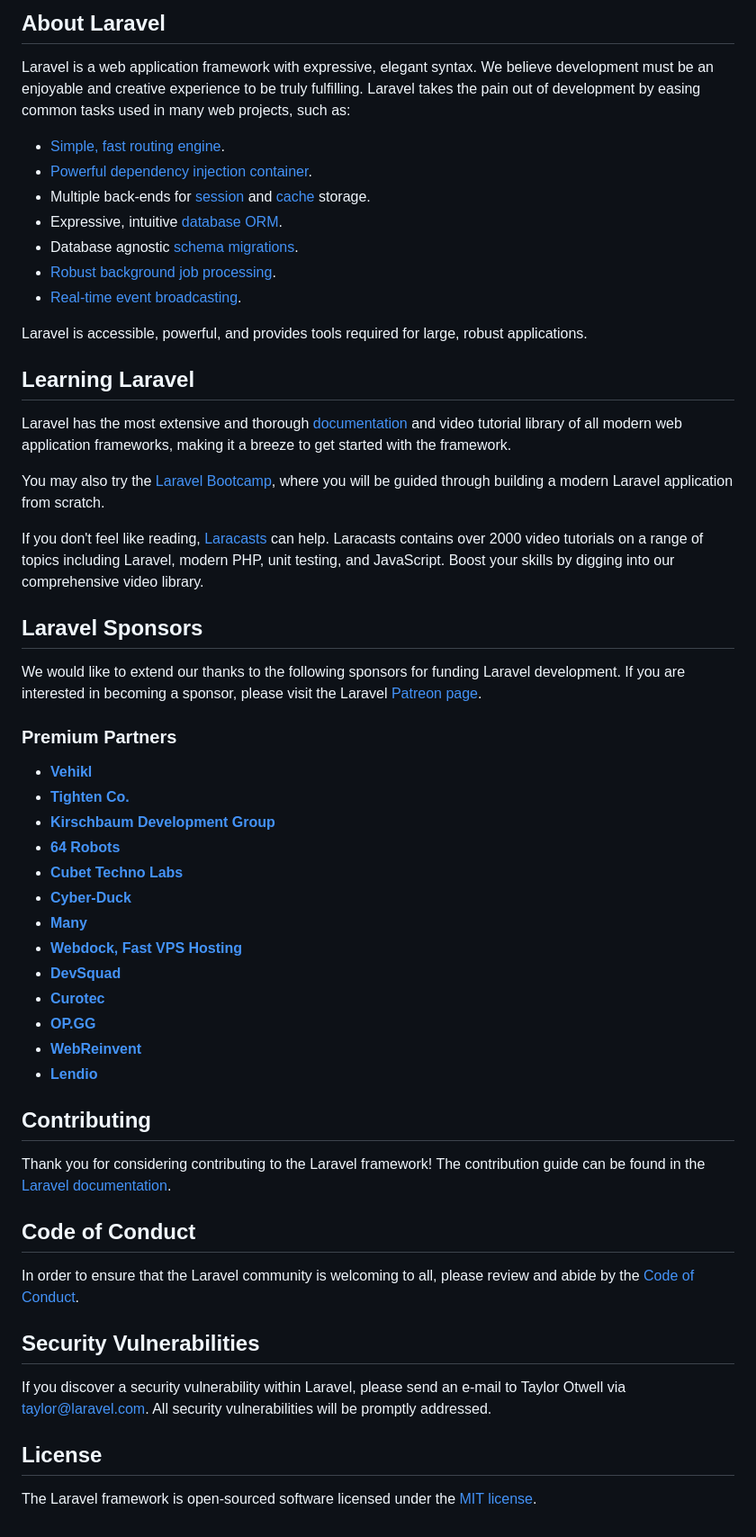
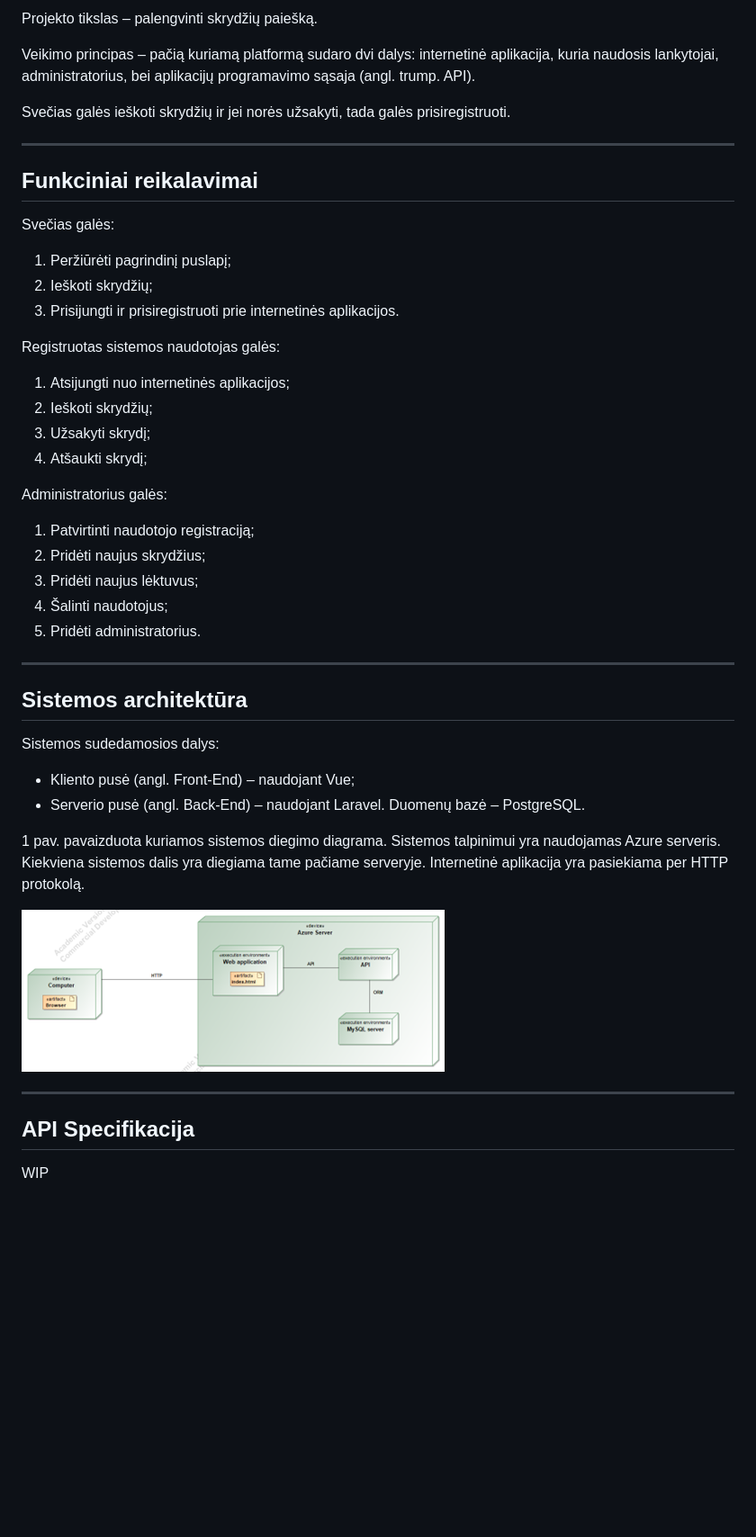
Before and after one commit to DDumanTT/KTU_saitynai_airport, a Markdown page: README.md, the part around the change printed below. Shown: that part at 90% size. Rendered like a GitHub page; pictures changed too: deployment_diagram.png (added); blank space fills up the shorter version.

```diff
--- a/README.md
+++ b/README.md
@@ -9,58 +4,50 @@
 
-## About Laravel
+Projekto tikslas – palengvinti skrydžių paiešką.
 
-Laravel is a web application framework with expressive, elegant syntax. We believe development must be an enjoyable and creative experience to be truly fulfilling. Laravel takes the pain out of development by easing common tasks used in many web projects, such as:
+Veikimo principas – pačią kuriamą platformą sudaro dvi dalys: internetinė aplikacija, kuria naudosis lankytojai, administratorius, bei aplikacijų programavimo sąsaja (angl. trump. API).
 
-- [Simple, fast routing engine](https://laravel.com/docs/routing).
-- [Powerful dependency injection container](https://laravel.com/docs/container).
-- Multiple back-ends for [session](https://laravel.com/docs/session) and [cache](https://laravel.com/docs/cache) storage.
-- Expressive, intuitive [database ORM](https://laravel.com/docs/eloquent).
-- Database agnostic [schema migrations](https://laravel.com/docs/migrations).
-- [Robust background job processing](https://laravel.com/docs/queues).
-- [Real-time event broadcasting](https://laravel.com/docs/broadcasting).
+Svečias galės ieškoti skrydžių ir jei norės užsakyti, tada galės prisiregistruoti.
 
-Laravel is accessible, powerful, and provides tools required for large, robust applications.
+---
 
-## Learning Laravel
+## Funkciniai reikalavimai
 
-Laravel has the most extensive and thorough [documentation](https://laravel.com/docs) and video tutorial library of all modern web application frameworks, making it a breeze to get started with the framework.
+Svečias galės:
 
-You may also try the [Laravel Bootcamp](https://bootcamp.laravel.com), where you will be guided through building a modern Laravel application from scratch.
+1. Peržiūrėti pagrindinį puslapį;
+2. Ieškoti skrydžių;
+3. Prisijungti ir prisiregistruoti prie internetinės aplikacijos.
 
-If you don't feel like reading, [Laracasts](https://laracasts.com) can help. Laracasts contains over 2000 video tutorials on a range of topics including Laravel, modern PHP, unit testing, and JavaScript. Boost your skills by digging into our comprehensive video library.
+Registruotas sistemos naudotojas galės:
 
-## Laravel Sponsors
+1. Atsijungti nuo internetinės aplikacijos;
+2. Ieškoti skrydžių;
+3. Užsakyti skrydį;
+4. Atšaukti skrydį;
 
-We would like to extend our thanks to the following sponsors for funding Laravel development. If you are interested in becoming a sponsor, please visit the Laravel [Patreon page](https://patreon.com/taylorotwell).
+Administratorius galės:
 
-### Premium Partners
+1. Patvirtinti naudotojo registraciją;
+2. Pridėti naujus skrydžius;
+3. Pridėti naujus lėktuvus;
+4. Šalinti naudotojus;
+5. Pridėti administratorius.
 
-- **[Vehikl](https://vehikl.com/)**
-- **[Tighten Co.](https://tighten.co)**
-- **[Kirschbaum Development Group](https://kirschbaumdevelopment.com)**
-- **[64 Robots](https://64robots.com)**
-- **[Cubet Techno Labs](https://cubettech.com)**
-- **[Cyber-Duck](https://cyber-duck.co.uk)**
-- **[Many](https://www.many.co.uk)**
-- **[Webdock, Fast VPS Hosting](https://www.webdock.io/en)**
-- **[DevSquad](https://devsquad.com)**
-- **[Curotec](https://www.curotec.com/services/technologies/laravel/)**
-- **[OP.GG](https://op.gg)**
-- **[WebReinvent](https://webreinvent.com/?utm_source=laravel&utm_medium=github&utm_campaign=patreon-sponsors)**
-- **[Lendio](https://lendio.com)**
+---
 
-## Contributing
+## Sistemos architektūra
 
-Thank you for considering contributing to the Laravel framework! The contribution guide can be found in the [Laravel documentation](https://laravel.com/docs/contributions).
+Sistemos sudedamosios dalys:
 
-## Code of Conduct
+- Kliento pusė (angl. Front-End) – naudojant Vue;
+- Serverio pusė (angl. Back-End) – naudojant Laravel. Duomenų bazė – PostgreSQL.
 
-In order to ensure that the Laravel community is welcoming to all, please review and abide by the [Code of Conduct](https://laravel.com/docs/contributions#code-of-conduct).
+1 pav. pavaizduota kuriamos sistemos diegimo diagrama. Sistemos talpinimui yra naudojamas Azure serveris. Kiekviena sistemos dalis yra diegiama tame pačiame serveryje. Internetinė aplikacija yra pasiekiama per HTTP protokolą.
 
-## Security Vulnerabilities
+![deployment diagram](deployment_diagram.png)
 
-If you discover a security vulnerability within Laravel, please send an e-mail to Taylor Otwell via [taylor@laravel.com](mailto:taylor@laravel.com). All security vulnerabilities will be promptly addressed.
+---
 
-## License
+## API Specifikacija
 
-The Laravel framework is open-sourced software licensed under the [MIT license](https://opensource.org/licenses/MIT).
+WIP
```
Also changed, not shown: other parts of README.md (+2 -7 lines).
